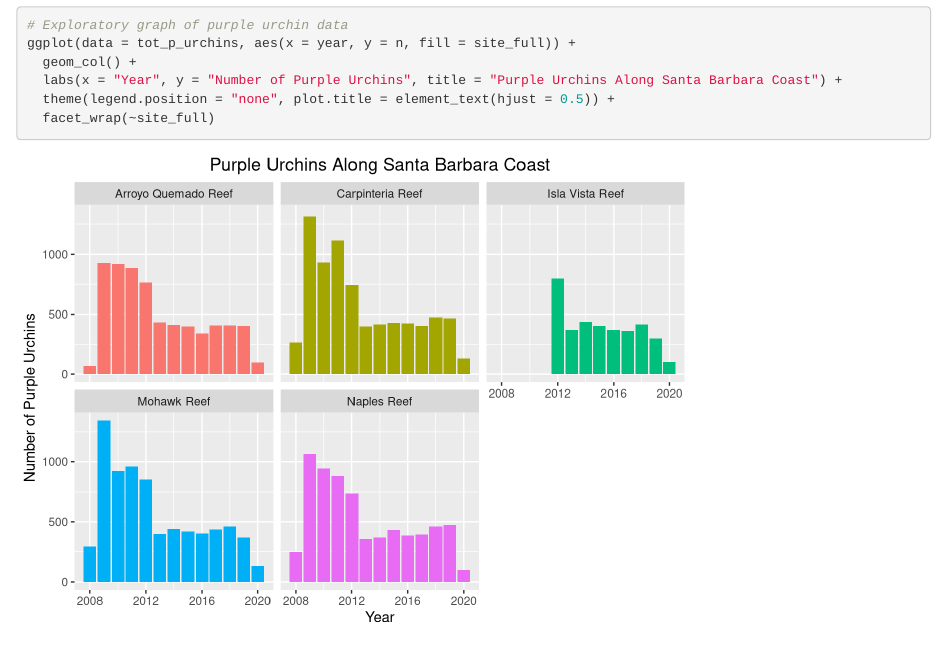
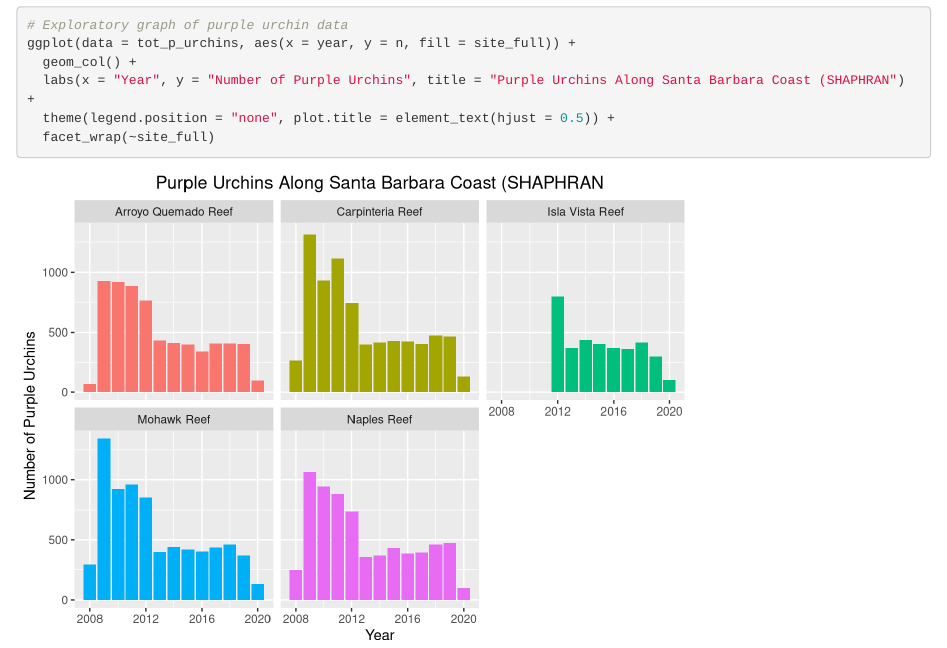
Before and after one commit to ericshaphran/a3-task3-task4-es, an R Markdown document (src/a3_task3_eric_shaphran.Rmd): the page in a window 1100 px wide, from 2880 px down. Rendered offline with R 4.5, knitr and Pandoc, with nearby package versions; column names are cleaned by a stand-in for the janitor package.

Commit message:
Added "SHAPHRAN" to graph title

````diff
--- a/src/a3_task3_eric_shaphran.Rmd
+++ b/src/a3_task3_eric_shaphran.Rmd
@@ -86,7 +86,7 @@ tot_p_urchins # View table
 # Exploratory graph of purple urchin data
 ggplot(data = tot_p_urchins, aes(x = year, y = n, fill = site_full)) +
   geom_col() +
-  labs(x = "Year", y = "Number of Purple Urchins", title = "Purple Urchins Along Santa Barbara Coast") +
+  labs(x = "Year", y = "Number of Purple Urchins", title = "Purple Urchins Along Santa Barbara Coast (SHAPHRAN") +
   theme(legend.position = "none", plot.title = element_text(hjust = 0.5)) +
   facet_wrap(~site_full)
 ```
````
